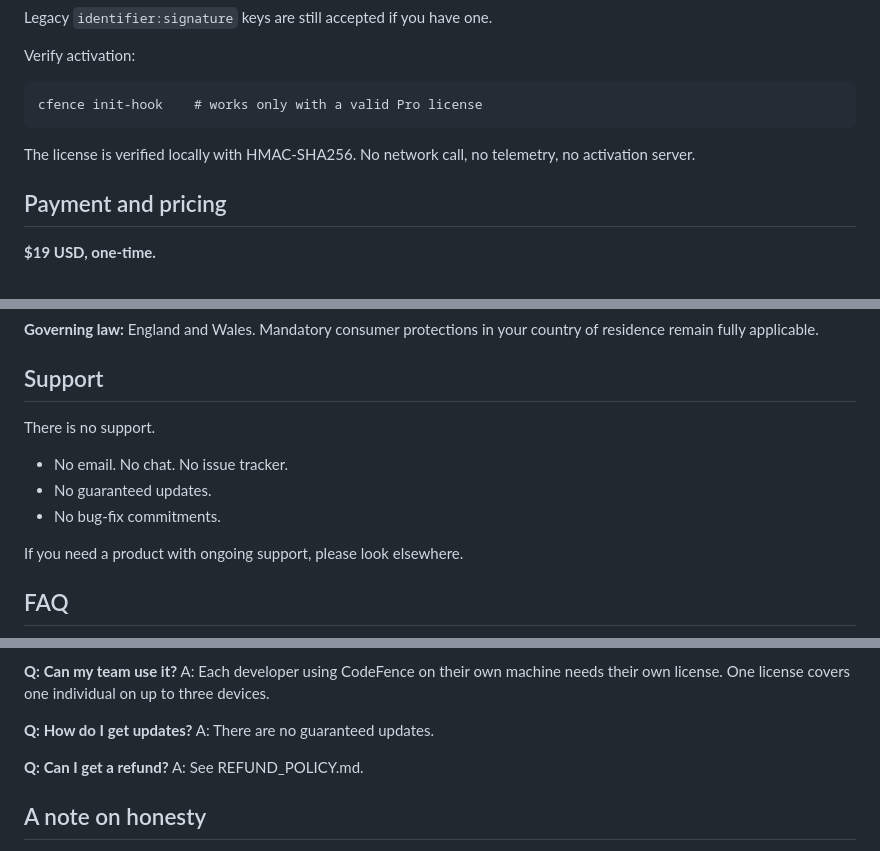
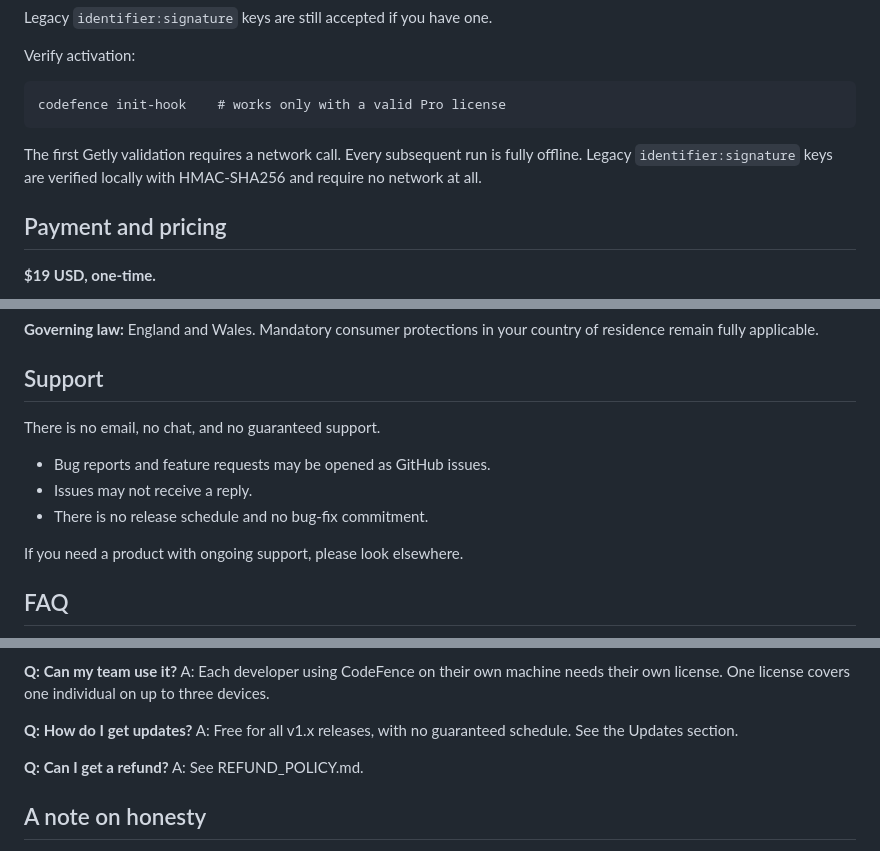
Before and after one commit to codefence-dev/codefence, a Markdown page: README.md, 3 parts joined by grey strips. Drawn GitHub-style.

Commit message:
docs: resolve README inconsistencies (network, updates, support, command names)

```diff
--- a/README.md
+++ b/README.md
@@ -293,10 +295,11 @@ Legacy `identifier:signature` keys are still accepted if you have one.
 
 Verify activation:
 
-    cfence init-hook    # works only with a valid Pro license
+    codefence init-hook    # works only with a valid Pro license
 
-The license is verified locally with HMAC-SHA256. No network call, no
-telemetry, no activation server.
+The first Getly validation requires a network call. Every subsequent
+run is fully offline. Legacy `identifier:signature` keys are verified
+locally with HMAC-SHA256 and require no network at all.
 
 ## Payment and pricing
 
@@ -341,11 +344,11 @@ protections in your country of residence remain fully applicable.
 
 ## Support
 
-There is no support.
+There is no email, no chat, and no guaranteed support.
 
-- No email. No chat. No issue tracker.
-- No guaranteed updates.
-- No bug-fix commitments.
+- Bug reports and feature requests may be opened as GitHub issues.
+- Issues may not receive a reply.
+- There is no release schedule and no bug-fix commitment.
 
 If you need a product with ongoing support, please look elsewhere.
 
@@ -385,7 +388,7 @@ A: Each developer using CodeFence on their own machine needs
    three devices.
 
 **Q: How do I get updates?**
-A: There are no guaranteed updates.
+A: Free for all v1.x releases, with no guaranteed schedule. See the Updates section.
 
 **Q: Can I get a refund?**
 A: See REFUND_POLICY.md.
```
Also changed, not shown: other parts of README.md (+2 -0 lines).
